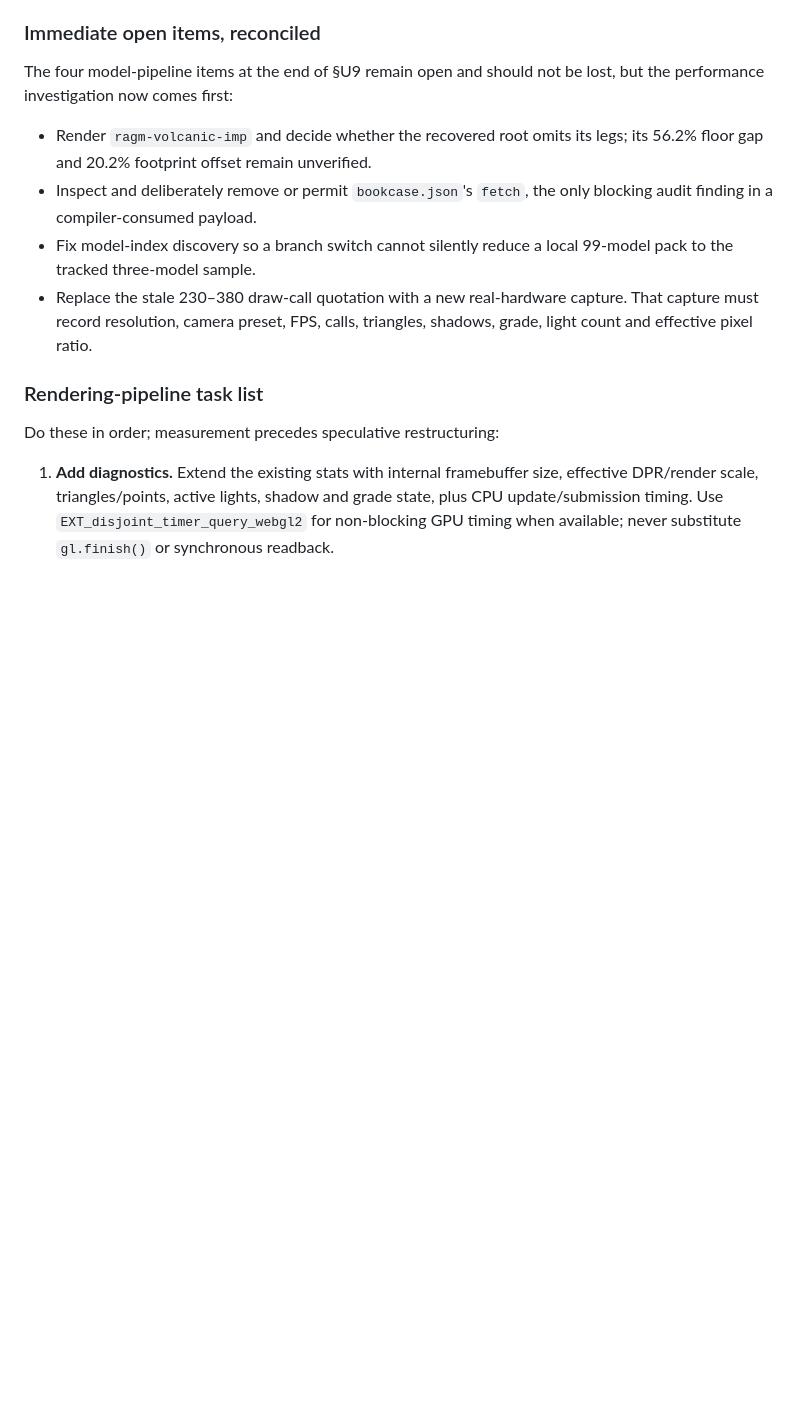
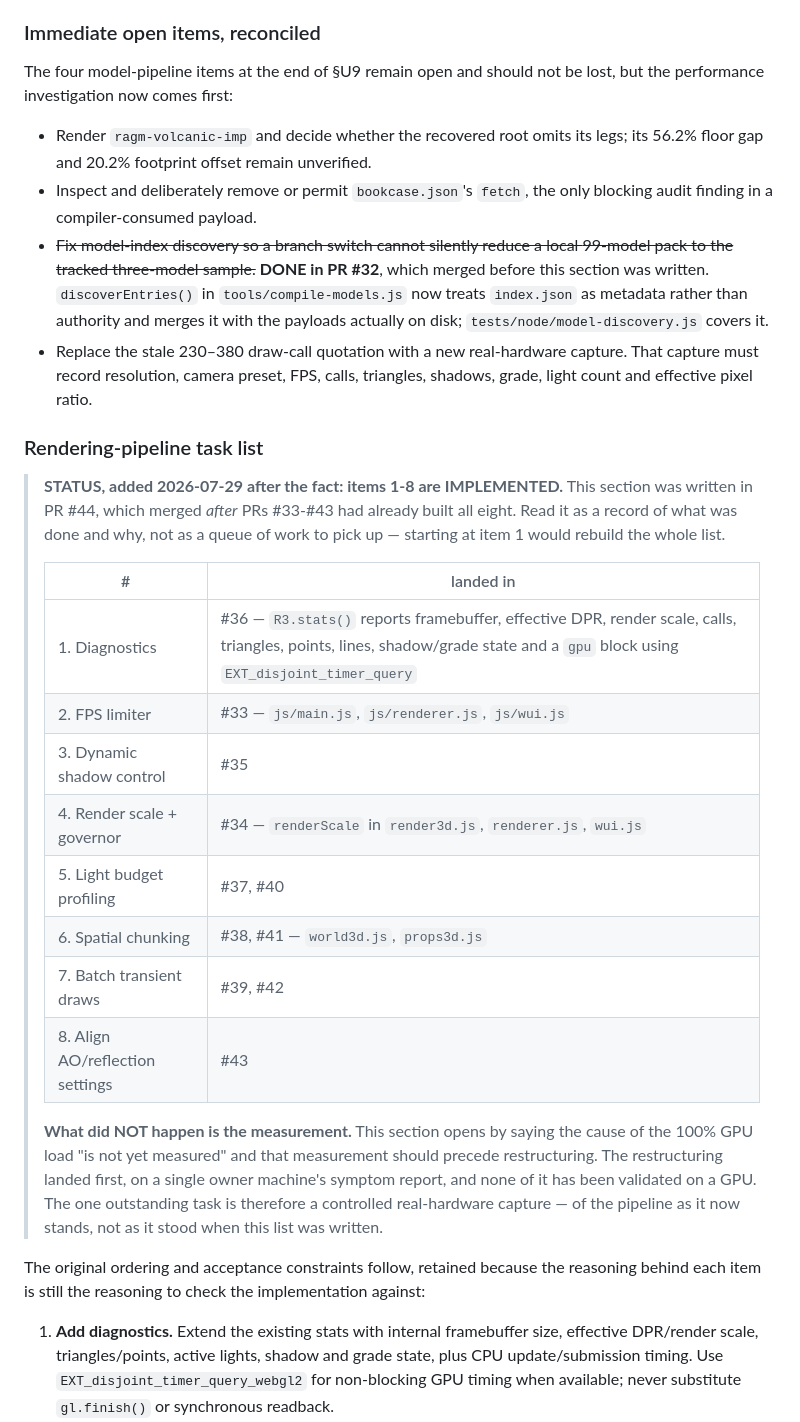
Before and after one commit to adriansonaplane/curly-enigma, a Markdown page: HANDOFF.md, the part around the change. Rendered like a GitHub page; blank space fills up the shorter version.

Commit message:
Mark U10's task list as done and its index item as closed
U10 reads as a forward plan — "do these in order" — but it was written in PR #44,
which merged after PRs #33-#43 had already implemented all eight items.
Diagnostics, the FPS limiter, dynamic shadow control, render scale, light
profiling, spatial chunking, transient batching and the AO/reflection
reconciliation are all in the code now. Anyone picking the list up as a queue
would rebuild the lot, so it is labelled with what landed where.

The list is kept rather than deleted: the reasoning behind each item is still
the reasoning to check the implementation against.

U10 also lists model-index discovery as an open item. PR #32 closed it, and #32
merged before #44 was written. discoverEntries() treats index.json as metadata
rather than authority, with a regression test.

What genuinely did not happen is the measurement. The section opens by saying
the cause of the 100% GPU load is not yet measured and that measurement should
precede restructuring; the restructuring landed first, and none of it has been
validated on a GPU. That is now recorded as the one outstanding item, and it
applies to the pipeline as it stands rather than as it stood.

Co-Authored-By: Claude Opus 5 <noreply@anthropic.com>
Claude-Session: https://claude.ai/code/session_01XrjqSoMnNjCwGRobYVw3dk

```diff
--- a/HANDOFF.md
+++ b/HANDOFF.md
@@ -800,15 +800,44 @@ lost, but the performance investigation now comes first:
   legs; its 56.2% floor gap and 20.2% footprint offset remain unverified.
 - Inspect and deliberately remove or permit `bookcase.json`'s `fetch`, the only
   blocking audit finding in a compiler-consumed payload.
-- Fix model-index discovery so a branch switch cannot silently reduce a local
-  99-model pack to the tracked three-model sample.
+- ~~Fix model-index discovery so a branch switch cannot silently reduce a local
+  99-model pack to the tracked three-model sample.~~ **DONE in PR #32**, which
+  merged before this section was written. `discoverEntries()` in
+  `tools/compile-models.js` now treats `index.json` as metadata rather than
+  authority and merges it with the payloads actually on disk;
+  `tests/node/model-discovery.js` covers it.
 - Replace the stale 230–380 draw-call quotation with a new real-hardware
   capture. That capture must record resolution, camera preset, FPS, calls,
   triangles, shadows, grade, light count and effective pixel ratio.
 
 ### Rendering-pipeline task list
 
-Do these in order; measurement precedes speculative restructuring:
+> **STATUS, added 2026-07-29 after the fact: items 1-8 are IMPLEMENTED.** This
+> section was written in PR #44, which merged *after* PRs #33-#43 had already
+> built all eight. Read it as a record of what was done and why, not as a queue
+> of work to pick up — starting at item 1 would rebuild the whole list.
+>
+> | # | landed in |
+> |---|---|
+> | 1. Diagnostics | #36 — `R3.stats()` reports framebuffer, effective DPR, render scale, calls, triangles, points, lines, shadow/grade state and a `gpu` block using `EXT_disjoint_timer_query` |
+> | 2. FPS limiter | #33 — `js/main.js`, `js/renderer.js`, `js/wui.js` |
+> | 3. Dynamic shadow control | #35 |
+> | 4. Render scale + governor | #34 — `renderScale` in `render3d.js`, `renderer.js`, `wui.js` |
+> | 5. Light budget profiling | #37, #40 |
+> | 6. Spatial chunking | #38, #41 — `world3d.js`, `props3d.js` |
+> | 7. Batch transient draws | #39, #42 |
+> | 8. Align AO/reflection settings | #43 |
+>
+> **What did NOT happen is the measurement.** This section opens by saying the
+> cause of the 100% GPU load "is not yet measured" and that measurement should
+> precede restructuring. The restructuring landed first, on a single owner
+> machine's symptom report, and none of it has been validated on a GPU. The one
+> outstanding task is therefore a controlled real-hardware capture — of the
+> pipeline as it now stands, not as it stood when this list was written.
+
+The original ordering and acceptance constraints follow, retained because the
+reasoning behind each item is still the reasoning to check the implementation
+against:
 
 1. **Add diagnostics.** Extend the existing stats with internal framebuffer
    size, effective DPR/render scale, triangles/points, active lights, shadow and
```
